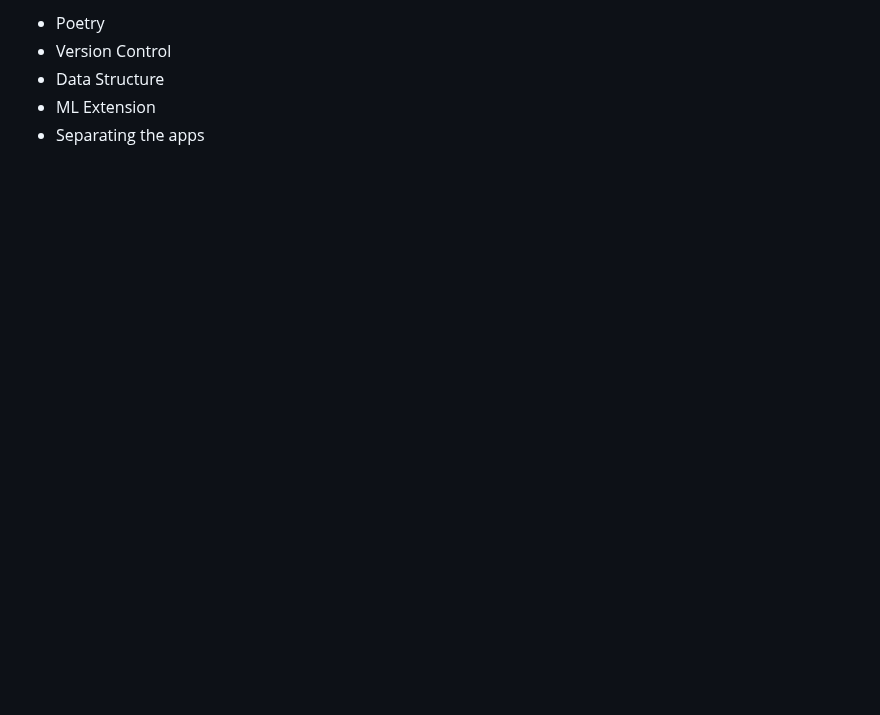
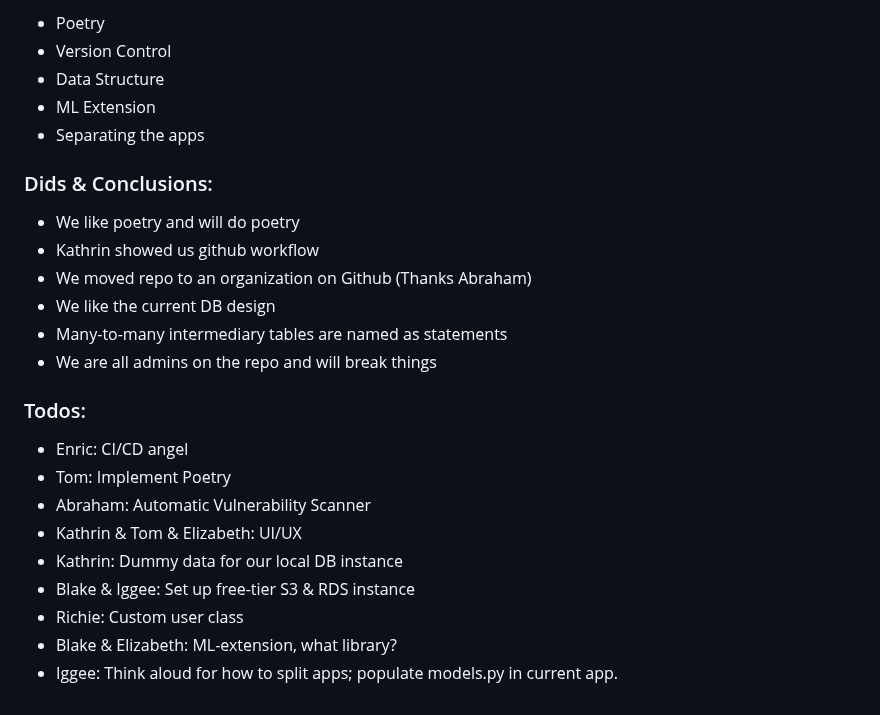
Before and after one commit to blakedaniel/greysend_website_old, a Markdown page: README.md, the part around one of its changes. Drawn GitHub-style; blank space fills up the shorter version.

```diff
--- a/README.md
+++ b/README.md
@@ -103,3 +74,22 @@ Todo - many-to-many [user - convo] [convo - tags]
 - Data Structure
 - ML Extension
 - Separating the apps
+
+### Dids & Conclusions:
+- We like poetry and will do poetry
+- Kathrin showed us github workflow
+- We moved repo to an organization on Github (Thanks Abraham)
+- We like the current DB design
+- Many-to-many intermediary tables are named as statements
+- We are all admins on the repo and will break things
+
+### Todos:
+- Enric: CI/CD angel
+- Tom: Implement Poetry
+- Abraham: Automatic Vulnerability Scanner
+- Kathrin & Tom & Elizabeth: UI/UX
+- Kathrin: Dummy data for our local DB instance
+- Blake & Iggee: Set up free-tier S3 & RDS instance
+- Richie: Custom user class
+- Blake & Elizabeth: ML-extension, what library?
+- Iggee: Think aloud for how to split apps; populate models.py in current app.
```
Also changed, not shown: other parts of README.md (+36 -65 lines).
